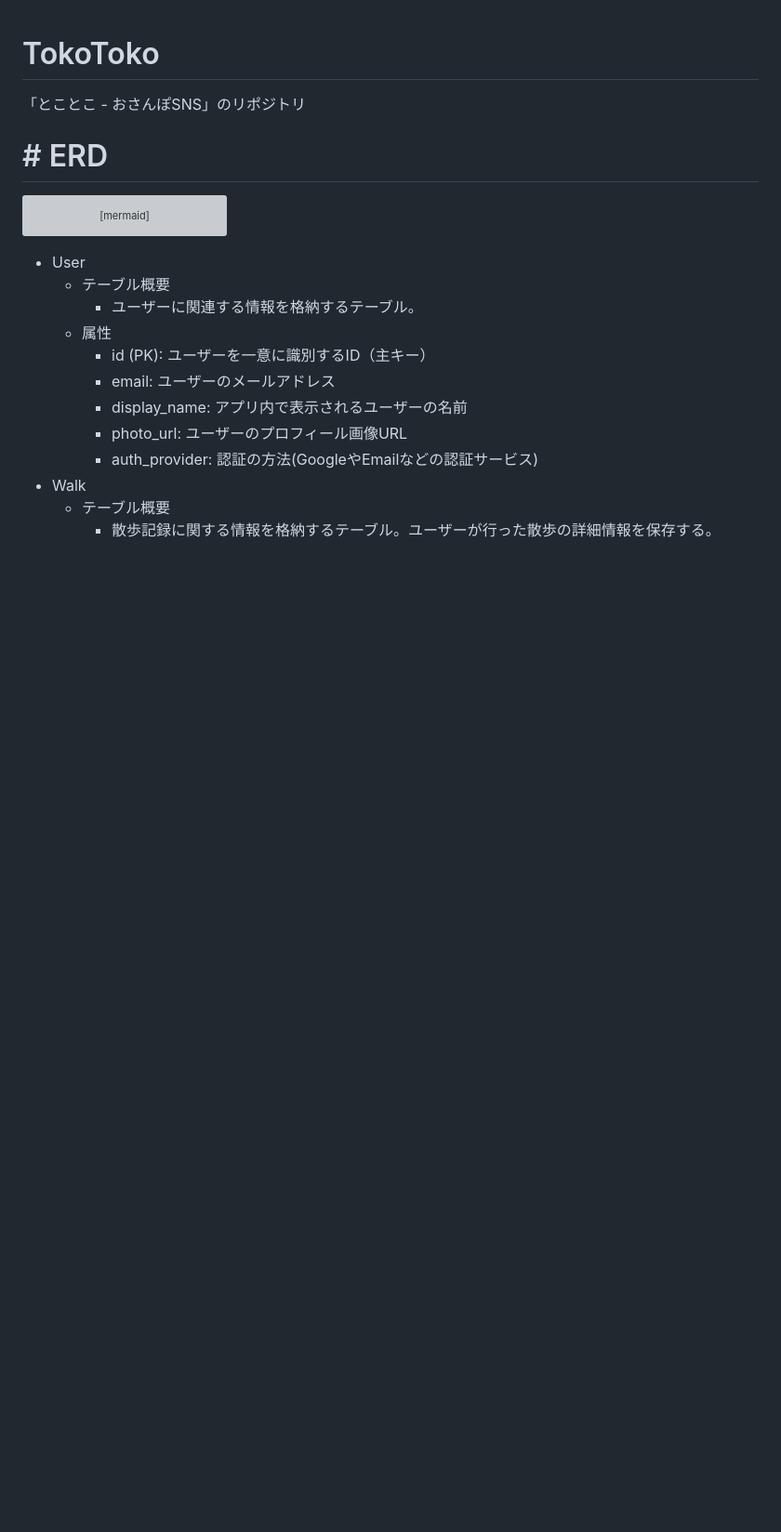
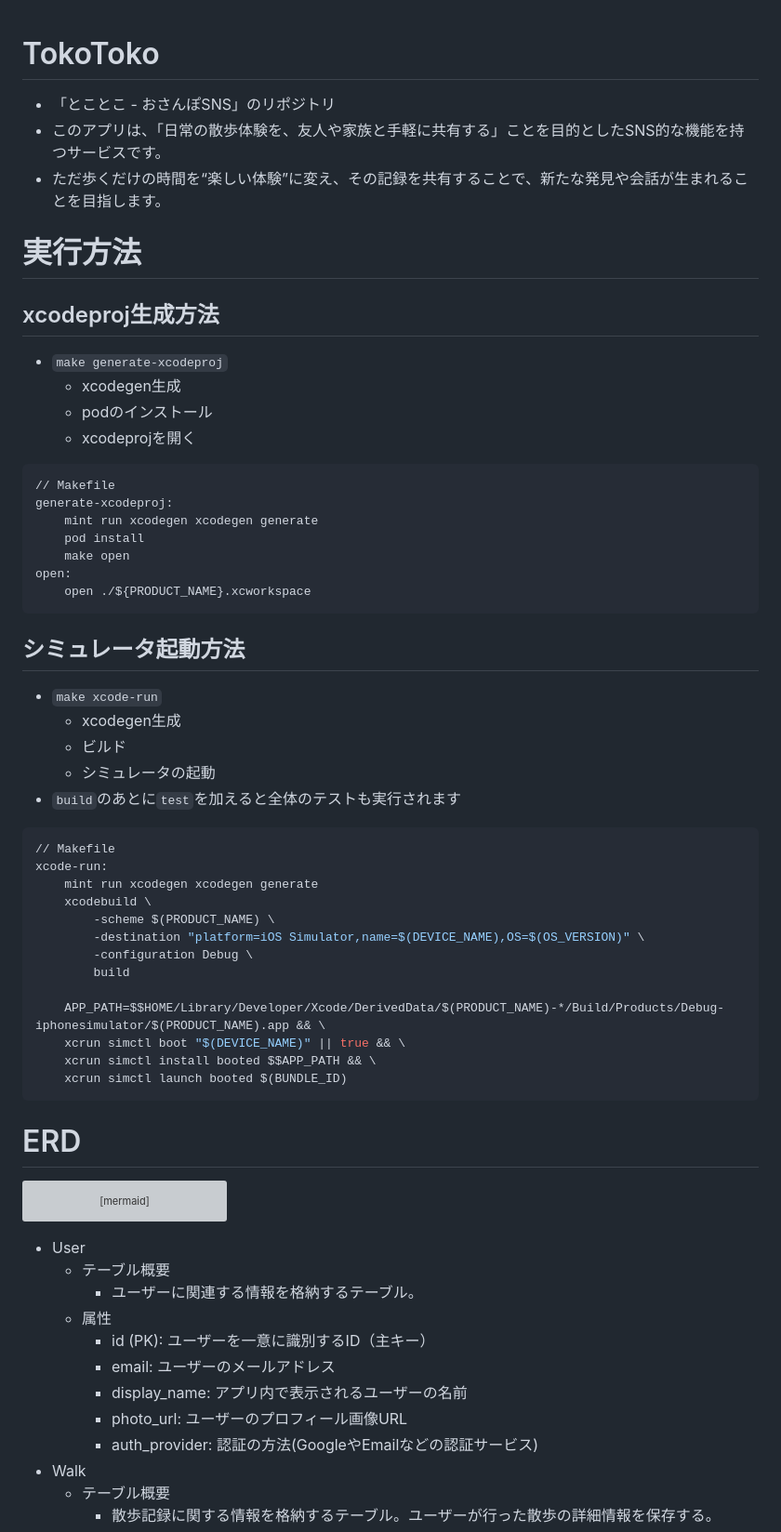
Before and after one commit to RRRRRRR-777/TokoToko, a Markdown page: README.md, the part around one of its changes. Shown at 93% size. Drawn GitHub-style; blank space fills up the shorter version; grey boxes are pictures that could not be loaded.

Commit message:
docs:  ドキュメント更新 (1. 開発環境のセットアップ #2)

````diff
--- a/README.md
+++ b/README.md
@@ -1,6 +1,45 @@
 # TokoToko
-「とことこ - おさんぽSNS」のリポジトリ
-# # ERD
+* 「とことこ - おさんぽSNS」のリポジトリ
+* このアプリは、「日常の散歩体験を、友人や家族と手軽に共有する」ことを目的としたSNS的な機能を持つサービスです。
+* ただ歩くだけの時間を“楽しい体験”に変え、その記録を共有することで、新たな発見や会話が生まれることを目指します。
+
+# 実行方法
+## xcodeproj生成方法
+* `make generate-xcodeproj`
+    * xcodegen生成
+    * podのインストール
+    * xcodeprojを開く
+```makefile
+// Makefile
+generate-xcodeproj:
+    mint run xcodegen xcodegen generate
+    pod install
+    make open
+open:
+    open ./${PRODUCT_NAME}.xcworkspace
+```
+## シミュレータ起動方法
+* `make xcode-run`
+    * xcodegen生成
+    * ビルド
+    * シミュレータの起動
+* `build`のあとに`test`を加えると全体のテストも実行されます
+```makefile
+// Makefile
+xcode-run:
+	mint run xcodegen xcodegen generate
+	xcodebuild \
+		-scheme $(PRODUCT_NAME) \
+		-destination "platform=iOS Simulator,name=$(DEVICE_NAME),OS=$(OS_VERSION)" \
+		-configuration Debug \
+		build
+
+	APP_PATH=$$HOME/Library/Developer/Xcode/DerivedData/$(PRODUCT_NAME)-*/Build/Products/Debug-iphonesimulator/$(PRODUCT_NAME).app && \
+	xcrun simctl boot "$(DEVICE_NAME)" || true && \
+	xcrun simctl install booted $$APP_PATH && \
+	xcrun simctl launch booted $(BUNDLE_ID)
+```
+# ERD
 
 ```mermaid
 
````
Also changed, not shown: other parts of README.md (+6 -6 lines).
